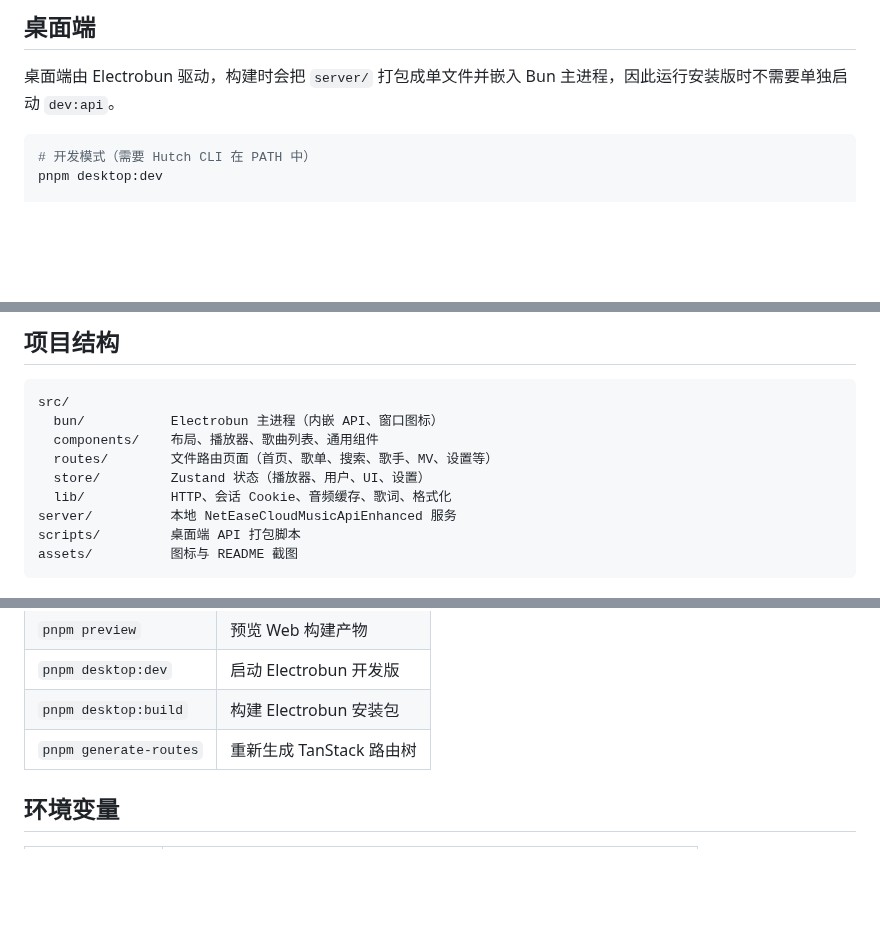
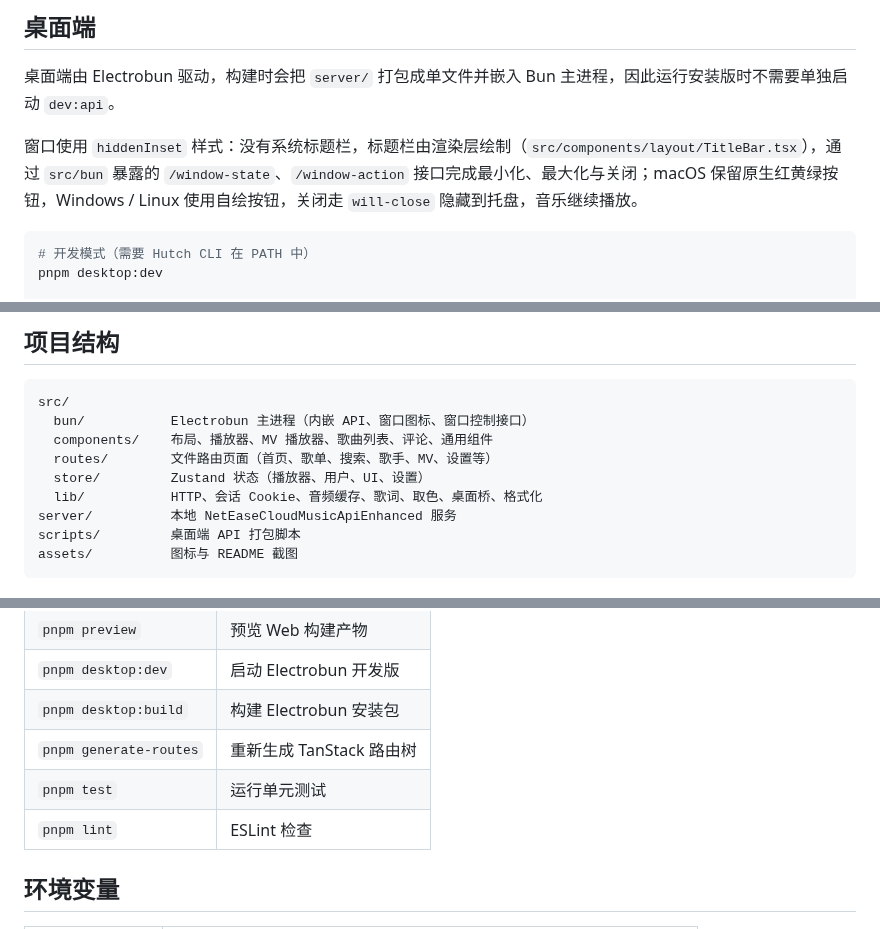
Before and after one commit to path-yu/react-better-music, a Markdown page: README.md, 3 parts joined by grey strips. Drawn GitHub-style; blank space fills up the shorter version.

````diff
--- a/README.md
+++ b/README.md
@@ -65,6 +67,8 @@ pnpm dev
 
 桌面端由 Electrobun 驱动，构建时会把 `server/` 打包成单文件并嵌入 Bun 主进程，因此运行安装版时不需要单独启动 `dev:api`。
 
+窗口使用 `hiddenInset` 样式：没有系统标题栏，标题栏由渲染层绘制（`src/components/layout/TitleBar.tsx`），通过 `src/bun` 暴露的 `/window-state`、`/window-action` 接口完成最小化、最大化与关闭；macOS 保留原生红黄绿按钮，Windows / Linux 使用自绘按钮，关闭走 `will-close` 隐藏到托盘，音乐继续播放。
+
 ```bash
 # 开发模式（需要 Hutch CLI 在 PATH 中）
 pnpm desktop:dev
@@ -86,11 +90,11 @@ Web 构建使用 `dist/`，桌面端构建使用 `dist-electrobun/`，互不覆
 
 ```text
 src/
-  bun/           Electrobun 主进程（内嵌 API、窗口图标）
-  components/    布局、播放器、歌曲列表、通用组件
+  bun/           Electrobun 主进程（内嵌 API、窗口图标、窗口控制接口）
+  components/    布局、播放器、MV 播放器、歌曲列表、评论、通用组件
   routes/        文件路由页面（首页、歌单、搜索、歌手、MV、设置等）
   store/         Zustand 状态（播放器、用户、UI、设置）
-  lib/           HTTP、会话 Cookie、音频缓存、歌词、格式化
+  lib/           HTTP、会话 Cookie、音频缓存、歌词、取色、桌面桥、格式化
 server/          本地 NetEaseCloudMusicApiEnhanced 服务
 scripts/         桌面端 API 打包脚本
 assets/          图标与 README 截图
@@ -115,6 +119,8 @@ assets/          图标与 README 截图
 | `pnpm desktop:dev` | 启动 Electrobun 开发版 |
 | `pnpm desktop:build` | 构建 Electrobun 安装包 |
 | `pnpm generate-routes` | 重新生成 TanStack 路由树 |
+| `pnpm test` | 运行单元测试 |
+| `pnpm lint` | ESLint 检查 |
 
 ## 环境变量
 
````
Also changed, not shown: other parts of README.md (+11 -9 lines), assets/screenshots/06-now-playing.png, 4 other files.
